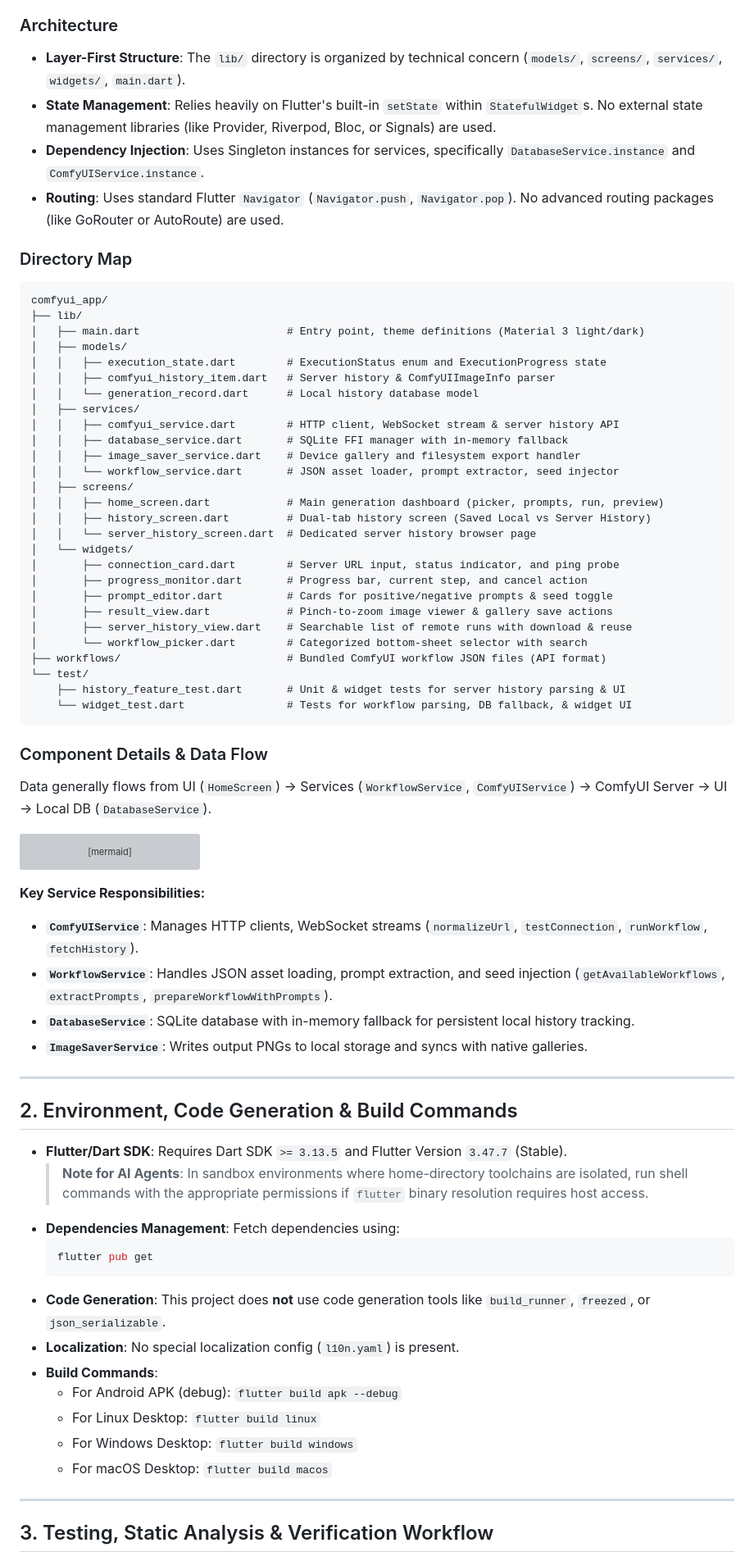
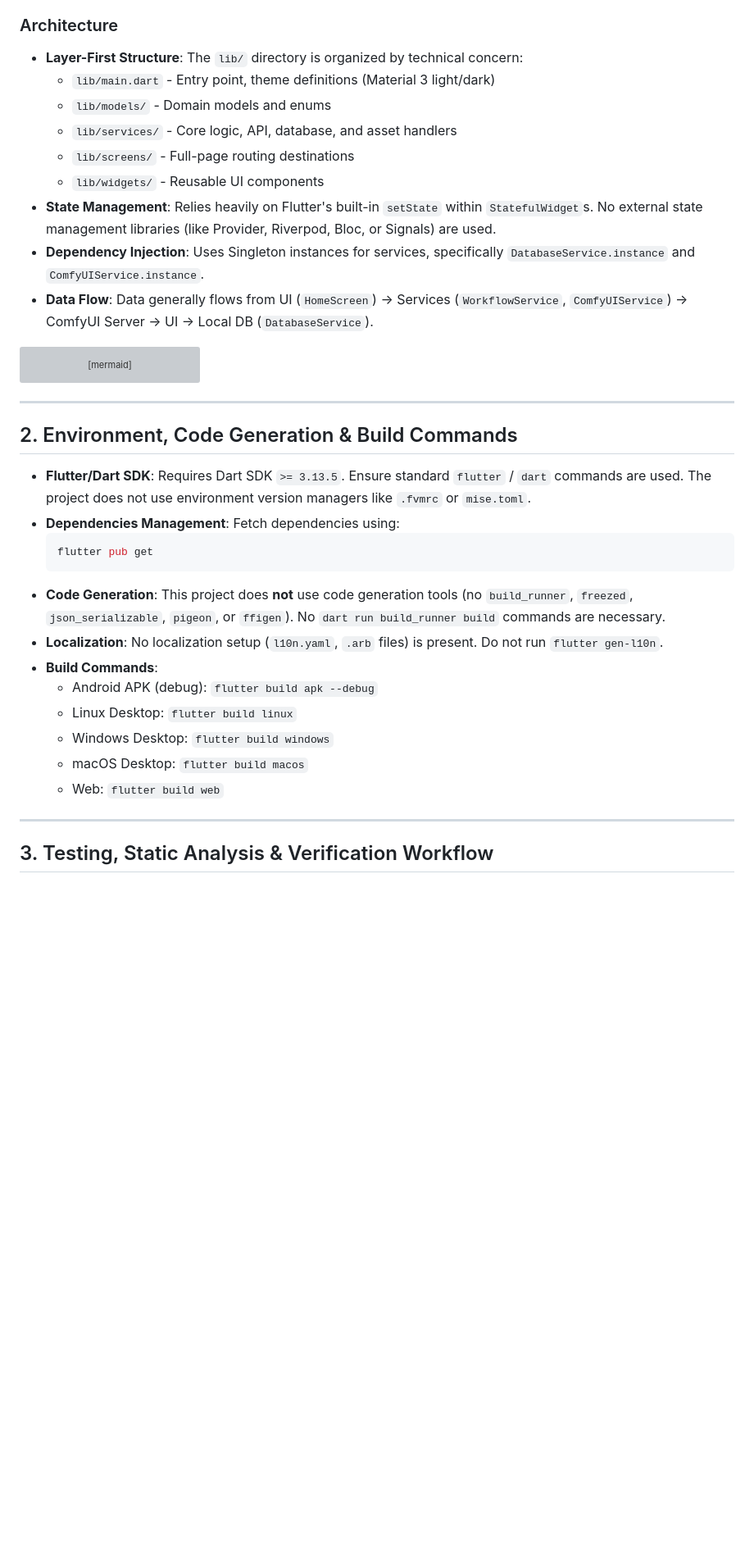
Before and after one commit to kiddos/comfyui_app, a Markdown page: AGENTS.md, the part around one of its changes. Shown at 82% size. Drawn GitHub-style; blank space fills up the shorter version; grey boxes are pictures that could not be loaded.

Commit message:
chore: Audit and restructure AGENTS.md for autonomous coding agents
Updated the AGENTS.md file to adhere to a strict five-section format containing:
1. Project Overview & Architecture
2. Environment, Code Generation & Build Commands
3. Testing, Static Analysis & Verification Workflow
4. Dart & Flutter Coding Conventions
5. Agent Guardrails (Do's and Don'ts)

Ensured project-specific rules, such as ComfyUI workflow formats, are preserved and correctly nested under the required sections. Checked and verified dependencies and directory structures against pubspec.yaml and analysis_options.yaml.

Co-authored-by: kiddos <9444583+kiddos@users.noreply.github.com>

````diff
--- a/AGENTS.md
+++ b/AGENTS.md
@@ -9,44 +9,15 @@ This document provides architecture blueprints, execution flows, conventions, an
 **ComfyUI Runner** (`comfyui_app`) is a cross-platform Flutter application (Android, iOS, Linux, macOS, Windows, Web) designed to execute, monitor, and manage ComfyUI workflows directly from desktop and mobile devices.
 
 ### Architecture
-- **Layer-First Structure**: The `lib/` directory is organized by technical concern (`models/`, `screens/`, `services/`, `widgets/`, `main.dart`).
+- **Layer-First Structure**: The `lib/` directory is organized by technical concern:
+  - `lib/main.dart` - Entry point, theme definitions (Material 3 light/dark)
+  - `lib/models/` - Domain models and enums
+  - `lib/services/` - Core logic, API, database, and asset handlers
+  - `lib/screens/` - Full-page routing destinations
+  - `lib/widgets/` - Reusable UI components
 - **State Management**: Relies heavily on Flutter's built-in `setState` within `StatefulWidget`s. No external state management libraries (like Provider, Riverpod, Bloc, or Signals) are used.
 - **Dependency Injection**: Uses Singleton instances for services, specifically `DatabaseService.instance` and `ComfyUIService.instance`.
-- **Routing**: Uses standard Flutter `Navigator` (`Navigator.push`, `Navigator.pop`). No advanced routing packages (like GoRouter or AutoRoute) are used.
-
-### Directory Map
-```text
-comfyui_app/
-├── lib/
-│   ├── main.dart                       # Entry point, theme definitions (Material 3 light/dark)
-│   ├── models/
-│   │   ├── execution_state.dart        # ExecutionStatus enum and ExecutionProgress state
-│   │   ├── comfyui_history_item.dart   # Server history & ComfyUIImageInfo parser
-│   │   └── generation_record.dart      # Local history database model
-│   ├── services/
-│   │   ├── comfyui_service.dart        # HTTP client, WebSocket stream & server history API
-│   │   ├── database_service.dart       # SQLite FFI manager with in-memory fallback
-│   │   ├── image_saver_service.dart    # Device gallery and filesystem export handler
-│   │   └── workflow_service.dart       # JSON asset loader, prompt extractor, seed injector
-│   ├── screens/
-│   │   ├── home_screen.dart            # Main generation dashboard (picker, prompts, run, preview)
-│   │   ├── history_screen.dart         # Dual-tab history screen (Saved Local vs Server History)
-│   │   └── server_history_screen.dart  # Dedicated server history browser page
-│   └── widgets/
-│       ├── connection_card.dart        # Server URL input, status indicator, and ping probe
-│       ├── progress_monitor.dart       # Progress bar, current step, and cancel action
-│       ├── prompt_editor.dart          # Cards for positive/negative prompts & seed toggle
-│       ├── result_view.dart            # Pinch-to-zoom image viewer & gallery save actions
-│       ├── server_history_view.dart    # Searchable list of remote runs with download & reuse
-│       └── workflow_picker.dart        # Categorized bottom-sheet selector with search
-├── workflows/                          # Bundled ComfyUI workflow JSON files (API format)
-└── test/
-    ├── history_feature_test.dart       # Unit & widget tests for server history parsing & UI
-    └── widget_test.dart                # Tests for workflow parsing, DB fallback, & widget UI
-```
-
-### Component Details & Data Flow
-Data generally flows from UI (`HomeScreen`) -> Services (`WorkflowService`, `ComfyUIService`) -> ComfyUI Server -> UI -> Local DB (`DatabaseService`).
+- **Data Flow**: Data generally flows from UI (`HomeScreen`) -> Services (`WorkflowService`, `ComfyUIService`) -> ComfyUI Server -> UI -> Local DB (`DatabaseService`).
 
 ```mermaid
 sequenceDiagram
@@ -74,29 +45,23 @@ sequenceDiagram
     UI-->>UI: ExecutionProgress(status: completed)
 ```
 
-**Key Service Responsibilities:**
-- **`ComfyUIService`**: Manages HTTP clients, WebSocket streams (`normalizeUrl`, `testConnection`, `runWorkflow`, `fetchHistory`).
-- **`WorkflowService`**: Handles JSON asset loading, prompt extraction, and seed injection (`getAvailableWorkflows`, `extractPrompts`, `prepareWorkflowWithPrompts`).
-- **`DatabaseService`**: SQLite database with in-memory fallback for persistent local history tracking.
-- **`ImageSaverService`**: Writes output PNGs to local storage and syncs with native galleries.
-
 ---
 
 ## 2. Environment, Code Generation & Build Commands
 
-- **Flutter/Dart SDK**: Requires Dart SDK `>= 3.13.5` and Flutter Version `3.47.7` (Stable).
-  > **Note for AI Agents**: In sandbox environments where home-directory toolchains are isolated, run shell commands with the appropriate permissions if `flutter` binary resolution requires host access.
+- **Flutter/Dart SDK**: Requires Dart SDK `>= 3.13.5`. Ensure standard `flutter` / `dart` commands are used. The project does not use environment version managers like `.fvmrc` or `mise.toml`.
 - **Dependencies Management**: Fetch dependencies using:
   ```bash
   flutter pub get
   ```
-- **Code Generation**: This project does **not** use code generation tools like `build_runner`, `freezed`, or `json_serializable`.
-- **Localization**: No special localization config (`l10n.yaml`) is present.
+- **Code Generation**: This project does **not** use code generation tools (no `build_runner`, `freezed`, `json_serializable`, `pigeon`, or `ffigen`). No `dart run build_runner build` commands are necessary.
+- **Localization**: No localization setup (`l10n.yaml`, `.arb` files) is present. Do not run `flutter gen-l10n`.
 - **Build Commands**:
-  - For Android APK (debug): `flutter build apk --debug`
-  - For Linux Desktop: `flutter build linux`
-  - For Windows Desktop: `flutter build windows`
-  - For macOS Desktop: `flutter build macos`
+  - Android APK (debug): `flutter build apk --debug`
+  - Linux Desktop: `flutter build linux`
+  - Windows Desktop: `flutter build windows`
+  - macOS Desktop: `flutter build macos`
+  - Web: `flutter build web`
 
 ---
 
````
Also changed, not shown: other parts of AGENTS.md (+13 -23 lines).
